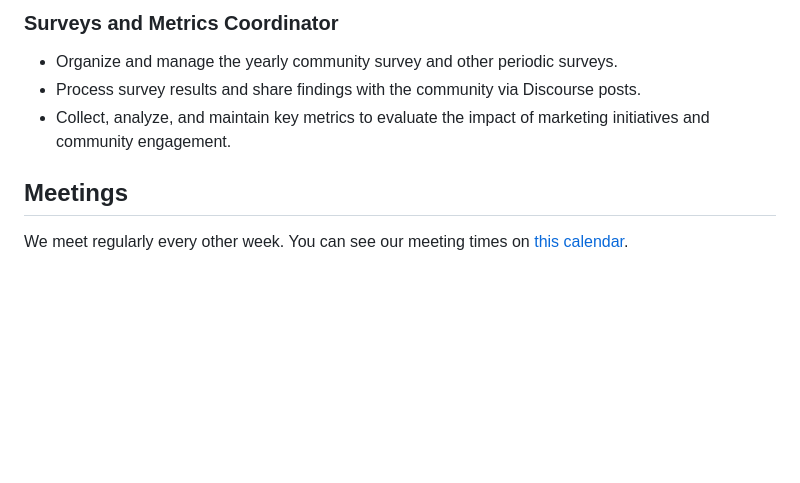
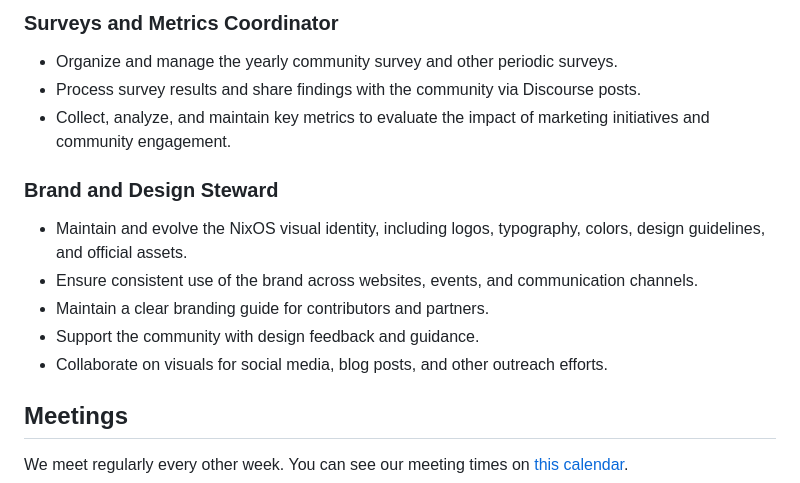
Before and after one commit to NixOS/marketing, a Markdown page: README.md, the part around the change. Rendered like a GitHub page; blank space fills up the shorter version.

Commit message:
readme: add brand and design steward role

```diff
--- a/README.md
+++ b/README.md
@@ -51,6 +51,14 @@ Members taking on these roles should feel empowered to make decisions and coordi
 - Process survey results and share findings with the community via Discourse posts.
 - Collect, analyze, and maintain key metrics to evaluate the impact of marketing initiatives and community engagement.
 
+### Brand and Design Steward
+
+- Maintain and evolve the NixOS visual identity, including logos, typography, colors, design guidelines, and official assets.
+- Ensure consistent use of the brand across websites, events, and communication channels.
+- Maintain a clear branding guide for contributors and partners.
+- Support the community with design feedback and guidance.
+- Collaborate on visuals for social media, blog posts, and other outreach efforts.
+
 ## Meetings
 
 We meet regularly every other week.
```
